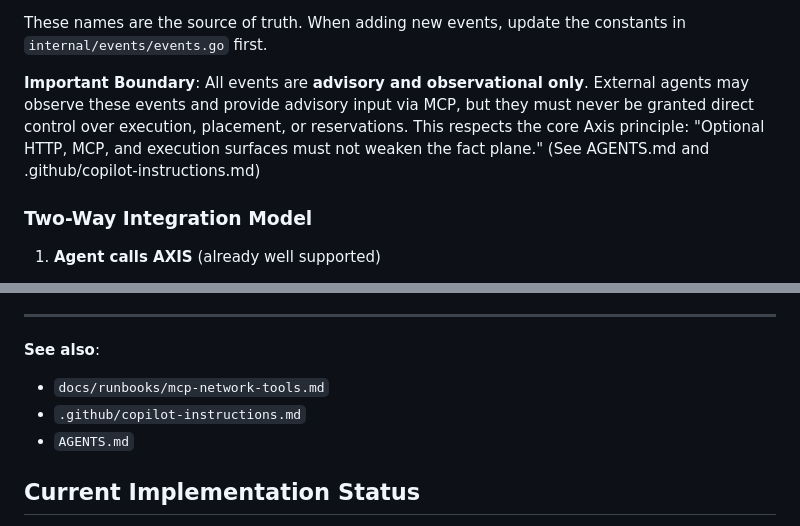
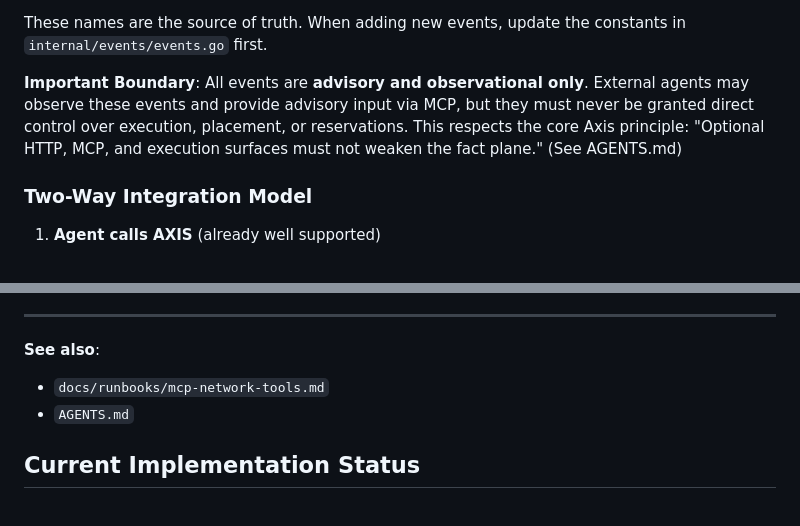
Before and after one commit to toasterbook88/Axis, a Markdown page: docs/integrations/agent-hooks-and-mcp.md, 2 parts joined by grey strips. GitHub-like rendering.

```diff
--- a/docs/integrations/agent-hooks-and-mcp.md
+++ b/docs/integrations/agent-hooks-and-mcp.md
@@ -36,7 +36,7 @@ Current defined events (as of this writing):
 
 These names are the source of truth. When adding new events, update the constants in `internal/events/events.go` first.
 
-**Important Boundary**: All events are **advisory and observational only**. External agents may observe these events and provide advisory input via MCP, but they must never be granted direct control over execution, placement, or reservations. This respects the core Axis principle: "Optional HTTP, MCP, and execution surfaces must not weaken the fact plane." (See AGENTS.md and .github/copilot-instructions.md)
+**Important Boundary**: All events are **advisory and observational only**. External agents may observe these events and provide advisory input via MCP, but they must never be granted direct control over execution, placement, or reservations. This respects the core Axis principle: "Optional HTTP, MCP, and execution surfaces must not weaken the fact plane." (See AGENTS.md)
 
 ### Two-Way Integration Model
 
@@ -101,7 +101,6 @@ When adding new hook points or MCP surfaces:
 
 **See also**:
 - `docs/runbooks/mcp-network-tools.md`
-- `.github/copilot-instructions.md`
 - `AGENTS.md`
 
 ## Current Implementation Status
```
Also changed, not shown: AGENTS.md (+1 -4 lines), STRUCTURE.md (+0 -1 lines).
